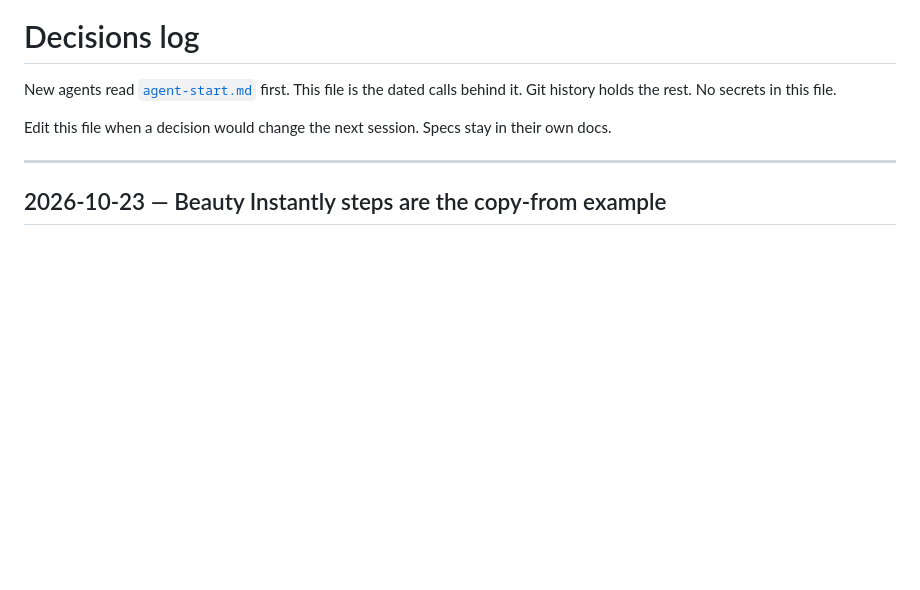
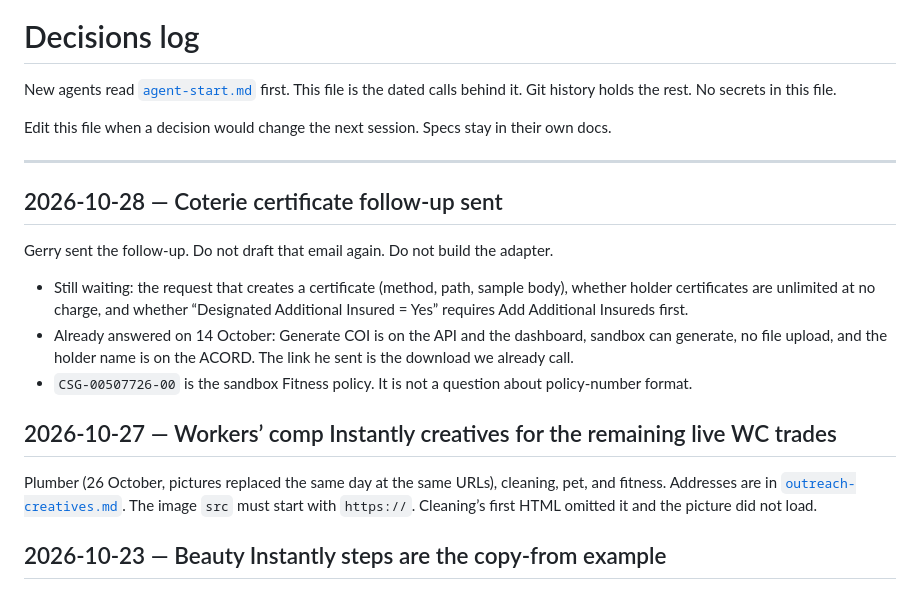
Before and after one commit to G-Love53/pdf-backend, a Markdown page: docs/decisions-log.md, the part around the change. Drawn GitHub-style; blank space fills up the shorter version.

```diff
--- a/docs/decisions-log.md
+++ b/docs/decisions-log.md
@@ -5,6 +5,18 @@ New agents read [`agent-start.md`](./agent-start.md) first. This file is the dat
 Edit this file when a decision would change the next session. Specs stay in their own docs.
 
 ---
+
+## 2026-10-28 — Coterie certificate follow-up sent
+
+Gerry sent the follow-up. Do not draft that email again. Do not build the adapter.
+
+- Still waiting: the request that creates a certificate (method, path, sample body), whether holder certificates are unlimited at no charge, and whether “Designated Additional Insured = Yes” requires Add Additional Insureds first.
+- Already answered on 14 October: Generate COI is on the API and the dashboard, sandbox can generate, no file upload, and the holder name is on the ACORD. The link he sent is the download we already call.
+- `CSG-00507726-00` is the sandbox Fitness policy. It is not a question about policy-number format.
+
+## 2026-10-27 — Workers’ comp Instantly creatives for the remaining live WC trades
+
+Plumber (26 October, pictures replaced the same day at the same URLs), cleaning, pet, and fitness. Addresses are in [`outreach-creatives.md`](./outreach-creatives.md). The image `src` must start with `https://`. Cleaning’s first HTML omitted it and the picture did not load.
 
 ## 2026-10-23 — Beauty Instantly steps are the copy-from example
 
```
Also changed, not shown: docs/outreach-claude-playbook.md (+1 -1 lines), docs/outreach-creatives.md (+10 -2 lines).
